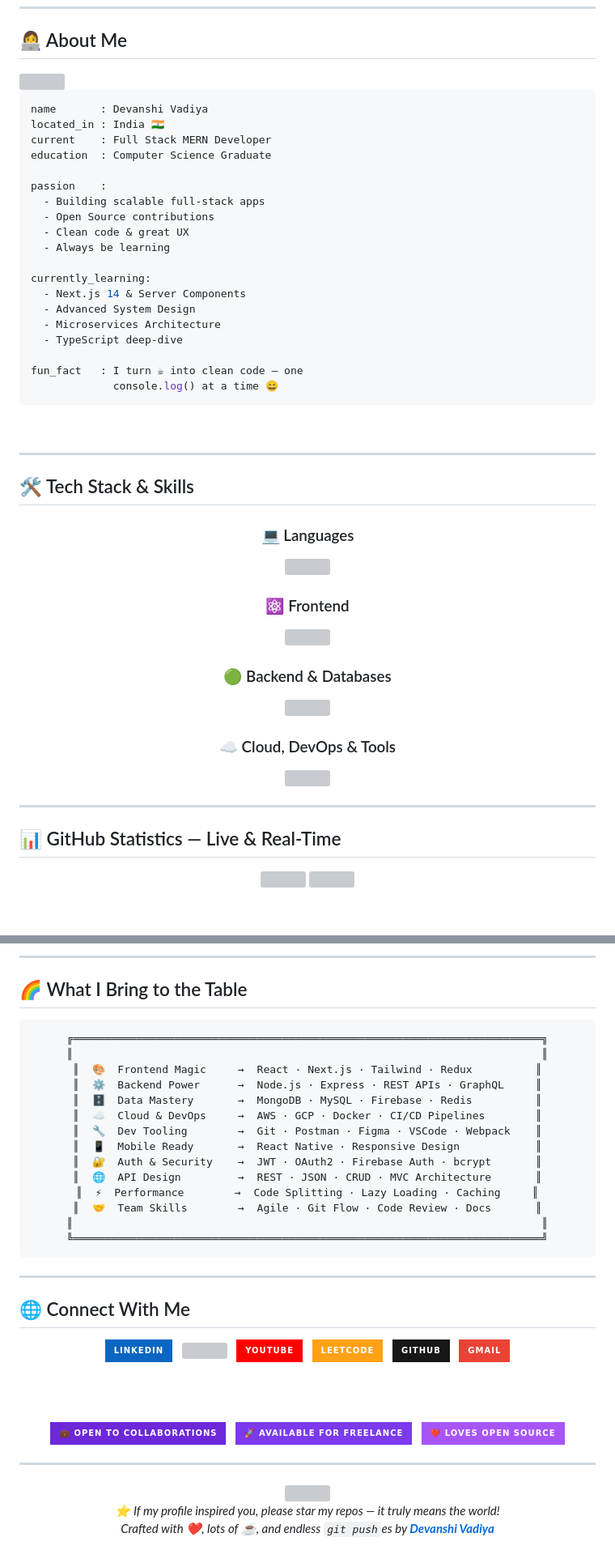
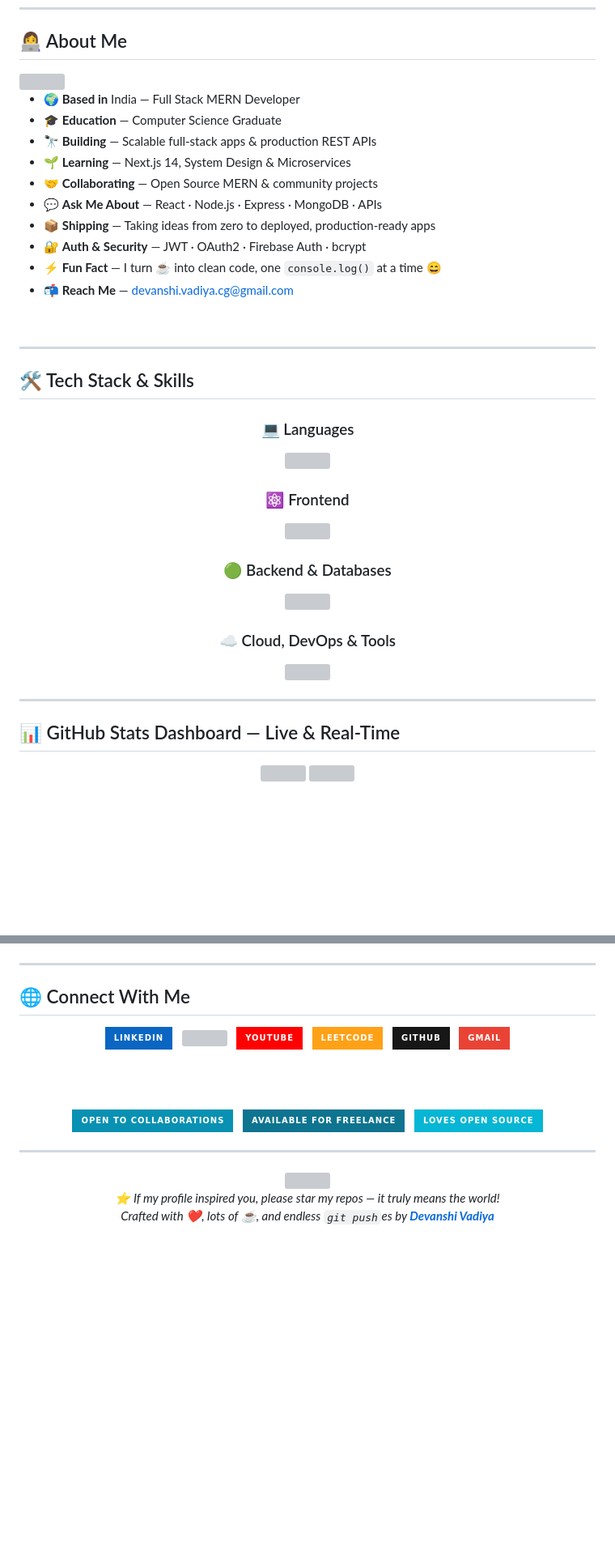
Before and after one commit to Devanshi-Vadiya/Devanshi-Vadiya, a Markdown page: README.md, 2 parts joined by grey strips. Shown at 81% size. Rendered like a GitHub page; badges without logos; blank space fills up the shorter version; grey boxes are pictures that could not be loaded.

Commit message:
Revise README formatting and badge styles
Updated various sections of the README to enhance clarity and visual appeal, including badge colors and header images.

````diff
--- a/README.md
+++ b/README.md
@@ -51,25 +51,14 @@
 
-```yaml
-name       : Devanshi Vadiya
-located_in : India 🇮🇳
-current    : Full Stack MERN Developer
-education  : Computer Science Graduate
-
-passion    :
-  - Building scalable full-stack apps
-  - Open Source contributions
-  - Clean code & great UX
-  - Always be learning
-
-currently_learning:
-  - Next.js 14 & Server Components
-  - Advanced System Design
-  - Microservices Architecture
-  - TypeScript deep-dive
-
-fun_fact   : I turn ☕ into clean code — one
-             console.log() at a time 😄
-```
+- 🌍 **Based in** India — Full Stack MERN Developer
+- 🎓 **Education** — Computer Science Graduate
+- 🔭 **Building** — Scalable full-stack apps & production REST APIs
+- 🌱 **Learning** — Next.js 14, System Design & Microservices
+- 🤝 **Collaborating** — Open Source MERN & community projects
+- 💬 **Ask Me About** — React · Node.js · Express · MongoDB · APIs
+- 📦 **Shipping** — Taking ideas from zero to deployed, production-ready apps
+- 🔐 **Auth & Security** — JWT · OAuth2 · Firebase Auth · bcrypt
+- ⚡ **Fun Fact** — I turn ☕ into clean code, one `console.log()` at a time 😄
+- 📬 **Reach Me** — devanshi.vadiya.cg@gmail.com
 
 <br clear="right"/>
 
@@ -80,30 +69,22 @@ fun_fact   : I turn ☕ into clean code — one
 <div align="center">
 
 ### 💻 Languages
-<p>
-  <img src="https://skillicons.dev/icons?i=js,ts,python,cpp,html,css&theme=dark&perline=8" />
-</p>
+<p><img src="https://skillicons.dev/icons?i=js,ts,python,cpp,html,css&theme=dark&perline=8" /></p>
 
 ### ⚛️ Frontend
-<p>
-  <img src="https://skillicons.dev/icons?i=react,nextjs,redux,tailwind,angular,vite&theme=dark&perline=8" />
-</p>
+<p><img src="https://skillicons.dev/icons?i=react,nextjs,redux,tailwind,angular,vite&theme=dark&perline=8" /></p>
 
 ### 🟢 Backend & Databases
-<p>
-  <img src="https://skillicons.dev/icons?i=nodejs,express,mongodb,mysql,firebase,redis&theme=dark&perline=8" />
-</p>
+<p><img src="https://skillicons.dev/icons?i=nodejs,express,mongodb,mysql,firebase,redis&theme=dark&perline=8" /></p>
 
 ### ☁️ Cloud, DevOps & Tools
-<p>
-  <img src="https://skillicons.dev/icons?i=aws,gcp,docker,git,github,figma,postman,vscode&theme=dark&perline=8" />
-</p>
+<p><img src="https://skillicons.dev/icons?i=aws,gcp,docker,git,github,figma,postman,vscode&theme=dark&perline=8" /></p>
 
 </div>
 
 ---
 
-## 📊 GitHub Statistics — Live & Real-Time
+## 📊 GitHub Stats Dashboard — Live & Real-Time
 
 <div align="center">
 
@@ -178,26 +148,3 @@ fun_fact   : I turn ☕ into clean code — one
----
-
-## 🌈 What I Bring to the Table
-
-<div align="center">
-
-```
-╔══════════════════════════════════════════════════════════════════════════╗
-║                                                                          ║
-║  🎨  Frontend Magic     →  React · Next.js · Tailwind · Redux          ║
-║  ⚙️  Backend Power      →  Node.js · Express · REST APIs · GraphQL     ║
-║  🗄️  Data Mastery       →  MongoDB · MySQL · Firebase · Redis          ║
-║  ☁️  Cloud & DevOps     →  AWS · GCP · Docker · CI/CD Pipelines        ║
-║  🔧  Dev Tooling        →  Git · Postman · Figma · VSCode · Webpack    ║
-║  📱  Mobile Ready       →  React Native · Responsive Design            ║
-║  🔐  Auth & Security    →  JWT · OAuth2 · Firebase Auth · bcrypt       ║
-║  🌐  API Design         →  REST · JSON · CRUD · MVC Architecture       ║
-║  ⚡  Performance        →  Code Splitting · Lazy Loading · Caching     ║
-║  🤝  Team Skills        →  Agile · Git Flow · Code Review · Docs       ║
-║                                                                          ║
-╚══════════════════════════════════════════════════════════════════════════╝
-```
-
 </div>
 
 ---
@@ -220,11 +167,11 @@ fun_fact   : I turn ☕ into clean code — one
 
 <br/><br/>
 
-<img src="https://img.shields.io/badge/💼%20Open%20to%20Collaborations-6d28d9?style=for-the-badge" />
+<img src="https://img.shields.io/badge/Open%20to%20Collaborations-0891b2?style=for-the-badge" />
 &nbsp;
-<img src="https://img.shields.io/badge/🚀%20Available%20for%20Freelance-7c3aed?style=for-the-badge" />
+<img src="https://img.shields.io/badge/Available%20for%20Freelance-0e7490?style=for-the-badge" />
 &nbsp;
-<img src="https://img.shields.io/badge/❤️%20Loves%20Open%20Source-a855f7?style=for-the-badge" />
+<img src="https://img.shields.io/badge/Loves%20Open%20Source-06b6d4?style=for-the-badge" />
 
 </div>
 
````
Also changed, not shown: other parts of README.md (+37 -48 lines).
